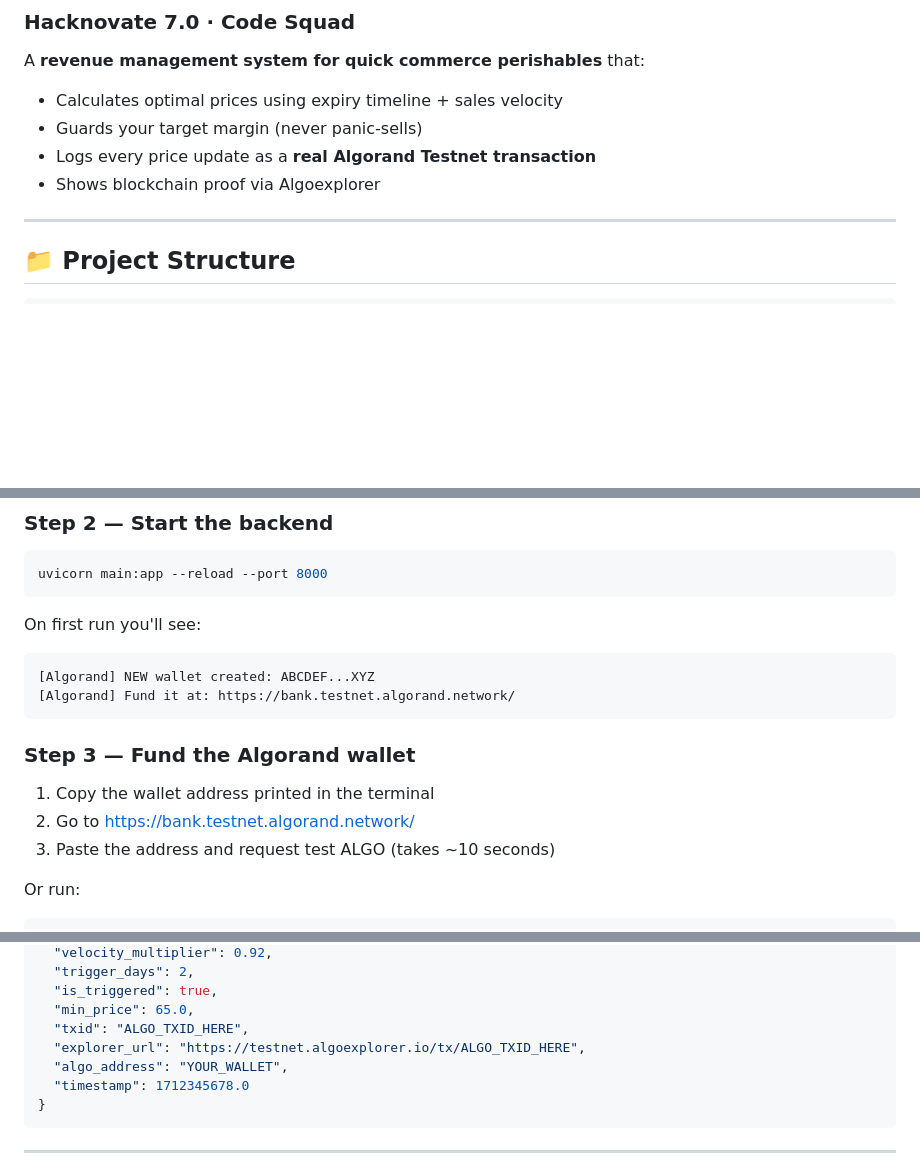
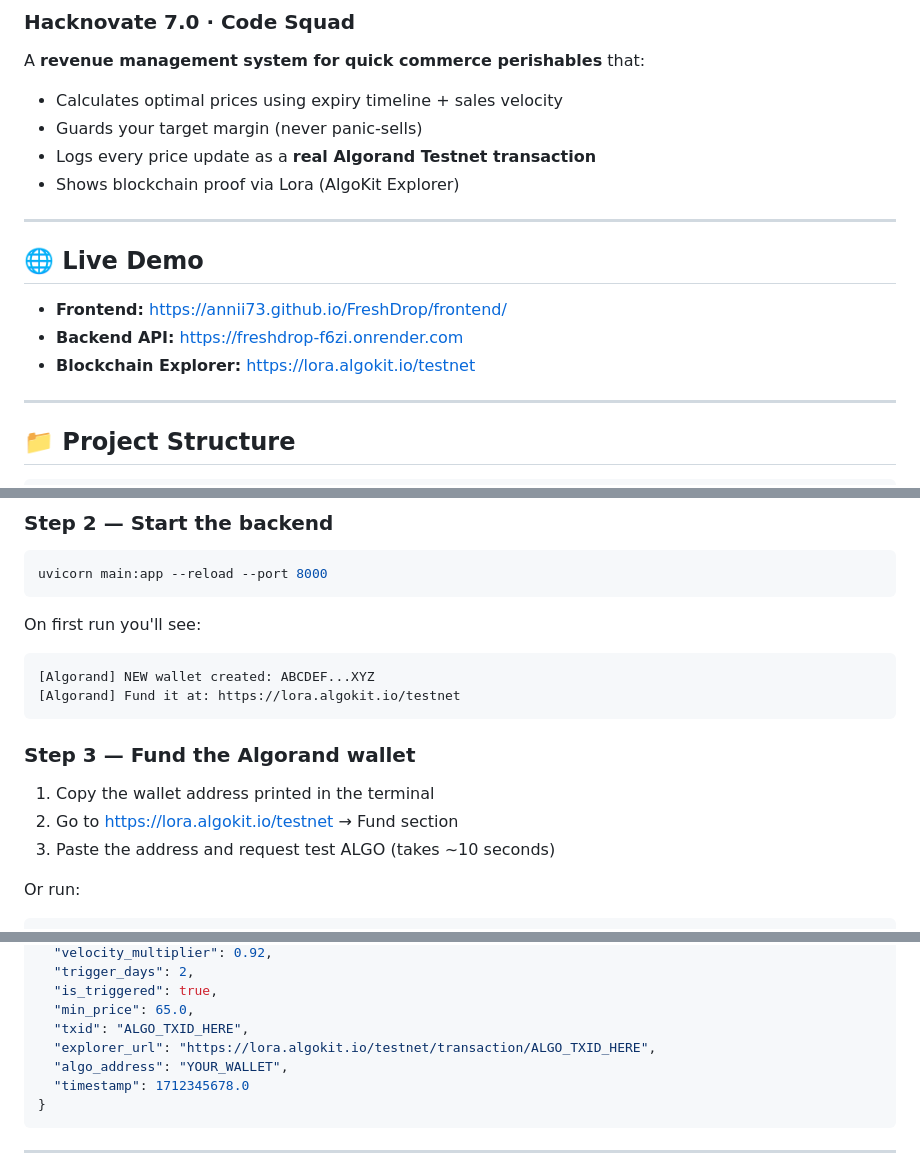
Before and after one commit to Annii73/FreshDrop, a Markdown page: README.md, 3 parts joined by grey strips. GitHub-like rendering; blank space fills up the shorter version.

````diff
--- a/README.md
+++ b/README.md
@@ -5,7 +5,15 @@ A **revenue management system for quick commerce perishables** that:
 - Calculates optimal prices using expiry timeline + sales velocity
 - Guards your target margin (never panic-sells)
 - Logs every price update as a **real Algorand Testnet transaction**
-- Shows blockchain proof via Algoexplorer
+- Shows blockchain proof via Lora (AlgoKit Explorer)
+
+---
+
+## 🌐 Live Demo
+
+- **Frontend:** https://annii73.github.io/FreshDrop/frontend/
+- **Backend API:** https://freshdrop-f6zi.onrender.com
+- **Blockchain Explorer:** https://lora.algokit.io/testnet
 
 ---
 
@@ -42,13 +50,13 @@ uvicorn main:app --reload --port 8000
 On first run you'll see:
 ```
 [Algorand] NEW wallet created: ABCDEF...XYZ
-[Algorand] Fund it at: https://bank.testnet.algorand.network/
+[Algorand] Fund it at: https://lora.algokit.io/testnet
 ```
 
 ### Step 3 — Fund the Algorand wallet
 
 1. Copy the wallet address printed in the terminal
-2. Go to https://bank.testnet.algorand.network/
+2. Go to https://lora.algokit.io/testnet → Fund section
 3. Paste the address and request test ALGO (takes ~10 seconds)
 
 Or run:
@@ -106,7 +114,7 @@ The frontend auto-connects to `http://localhost:8000`.
   "is_triggered": true,
   "min_price": 65.0,
   "txid": "ALGO_TXID_HERE",
-  "explorer_url": "https://testnet.algoexplorer.io/tx/ALGO_TXID_HERE",
+  "explorer_url": "https://lora.algokit.io/testnet/transaction/ALGO_TXID_HERE",
   "algo_address": "YOUR_WALLET",
   "timestamp": 1712345678.0
 }
````
Also changed, not shown: other parts of README.md (+2 -2 lines).
